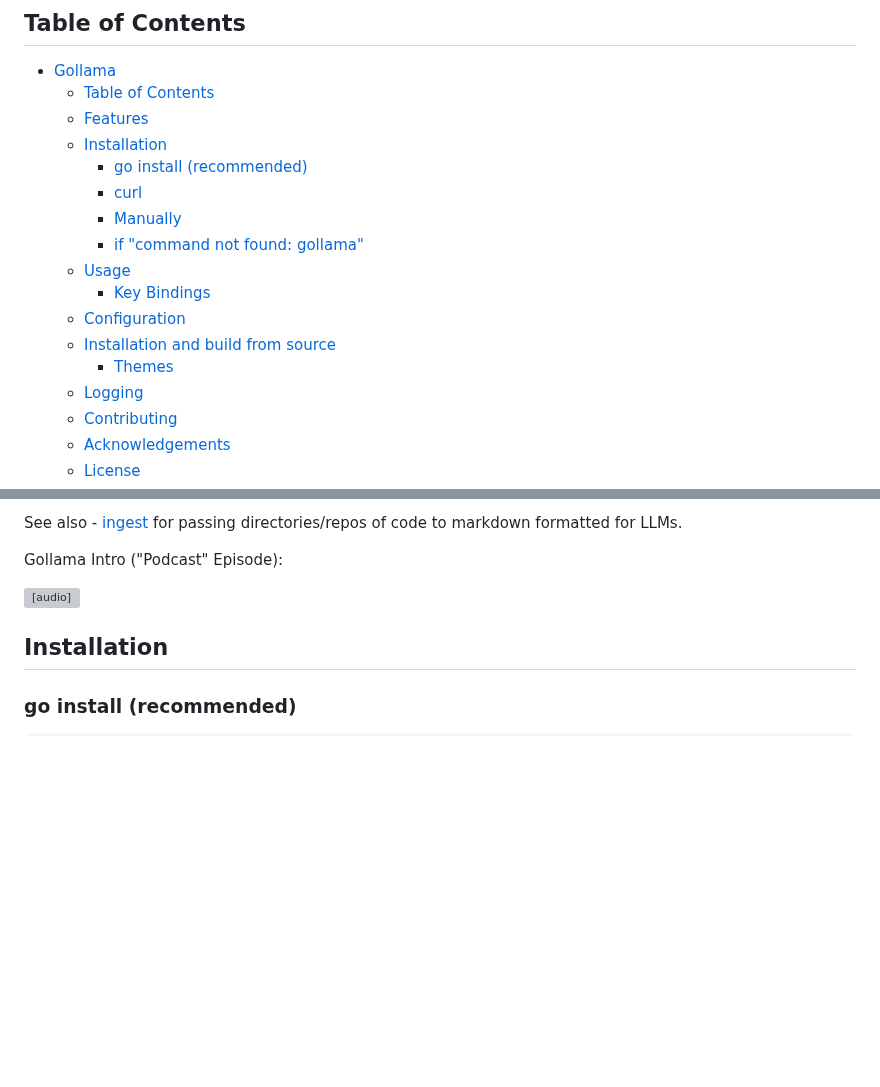
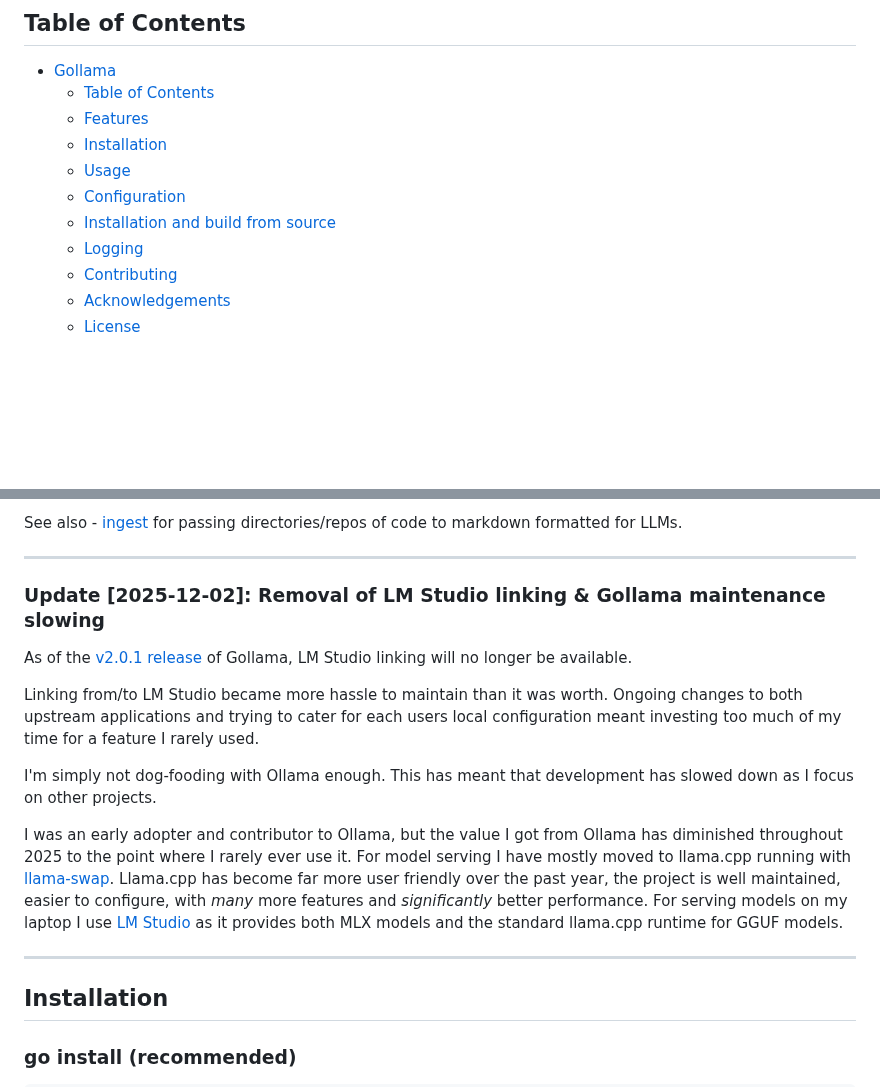
Before and after one commit to sammcj/gollama, a Markdown page: README.md, 2 parts joined by grey strips. Drawn GitHub-style; blank space fills up the shorter version; grey boxes are pictures that could not be loaded.

Commit message:
docs: update readme [skip-ci]

```diff
--- a/README.md
+++ b/README.md
@@ -16,15 +16,9 @@ The application allows users to interactively select models, sort, filter, edit,
   - [Table of Contents](#table-of-contents)
   - [Features](#features)
   - [Installation](#installation)
-    - [go install (recommended)](#go-install-recommended)
-    - [curl](#curl)
-    - [Manually](#manually)
-    - [if "command not found: gollama"](#if-command-not-found-gollama)
   - [Usage](#usage)
-    - [Key Bindings](#key-bindings)
   - [Configuration](#configuration)
   - [Installation and build from source](#installation-and-build-from-source)
-    - [Themes](#themes)
   - [Logging](#logging)
   - [Contributing](#contributing)
   - [Acknowledgements](#acknowledgements)
@@ -51,9 +45,19 @@ It's in active development, so there are some bugs and missing features, however
 
 See also - [ingest](https://github.com/sammcj/ingest) for passing directories/repos of code to markdown formatted for LLMs.
 
-Gollama Intro ("Podcast" Episode):
+---
 
-<audio src="https://github.com/sammcj/smcleod_files/raw/refs/heads/master/audio/podcast-ep-sw/Podcast%20Episode%20-%20Gollama.mp3" controls preload></audio>
+### Update [2025-12-02]: Removal of LM Studio linking & Gollama maintenance slowing
+
+As of the [v2.0.1 release](https://github.com/sammcj/gollama/releases/tag/v2.0.1) of Gollama, LM Studio linking will no longer be available.
+
+Linking from/to LM Studio became more hassle to maintain than it was worth. Ongoing changes to both upstream applications and trying to cater for each users local configuration meant investing too much of my time for a feature I rarely used.
+
+I'm simply not dog-fooding with Ollama enough. This has meant that development has slowed down as I focus on other projects.
+
+I was an early adopter and contributor to Ollama, but the value I got from Ollama has diminished throughout 2025 to the point where I rarely ever use it. For model serving I have mostly moved to llama.cpp running with [llama-swap](https://github.com/mostlygeek/llama-swap). Llama.cpp has become far more user friendly over the past year, the project is well maintained, easier to configure, with _many_ more features and _significantly_ better performance. For serving models on my laptop I use [LM Studio](https://lmstudio.ai) as it provides both MLX models and the standard llama.cpp runtime for GGUF models.
+
+---
 
 ## Installation
 
```
